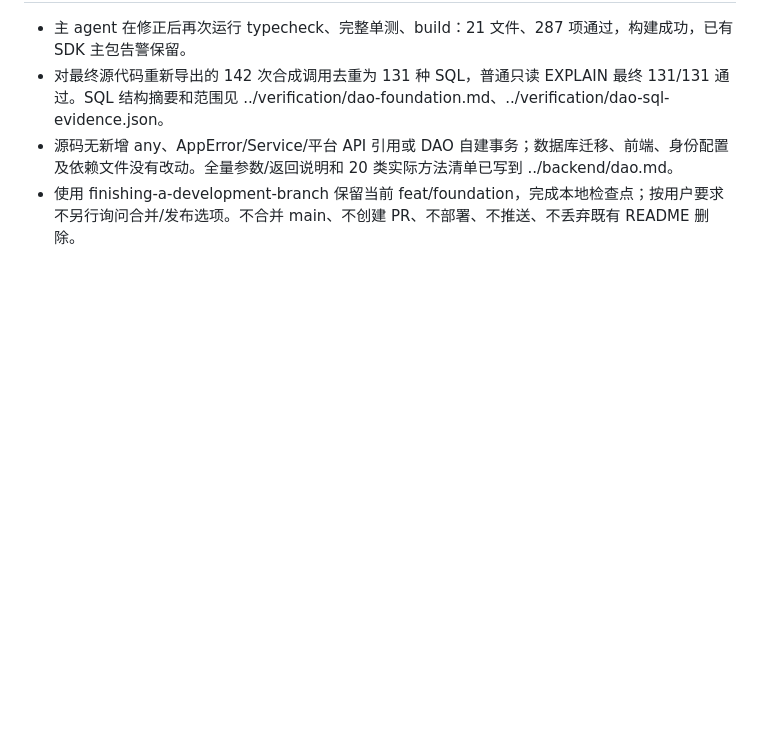
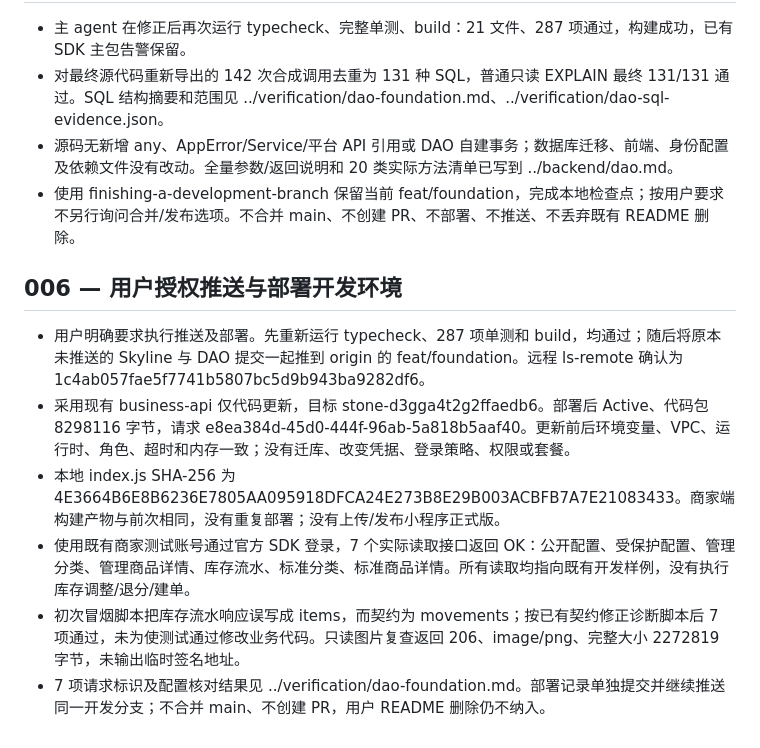
Before and after one commit to deepblue-star/stone, a Markdown page: docs/progress/dao-foundation.md, the part around the change. GitHub-like rendering; blank space fills up the shorter version.

```diff
--- a/docs/progress/dao-foundation.md
+++ b/docs/progress/dao-foundation.md
@@ -48,3 +48,12 @@
 - 对最终源代码重新导出的 142 次合成调用去重为 131 种 SQL，普通只读 EXPLAIN 最终 131/131 通过。SQL 结构摘要和范围见 ../verification/dao-foundation.md、../verification/dao-sql-evidence.json。
 - 源码无新增 any、AppError/Service/平台 API 引用或 DAO 自建事务；数据库迁移、前端、身份配置及依赖文件没有改动。全量参数/返回说明和 20 类实际方法清单已写到 ../backend/dao.md。
 - 使用 finishing-a-development-branch 保留当前 feat/foundation，完成本地检查点；按用户要求不另行询问合并/发布选项。不合并 main、不创建 PR、不部署、不推送、不丢弃既有 README 删除。
+
+## 006 — 用户授权推送与部署开发环境
+
+- 用户明确要求执行推送及部署。先重新运行 typecheck、287 项单测和 build，均通过；随后将原本未推送的 Skyline 与 DAO 提交一起推到 origin 的 feat/foundation。远程 ls-remote 确认为 1c4ab057fae5f7741b5807bc5d9b943ba9282df6。
+- 采用现有 business-api 仅代码更新，目标 stone-d3gga4t2g2ffaedb6。部署后 Active、代码包 8298116 字节，请求 e8ea384d-45d0-444f-96ab-5a818b5aaf40。更新前后环境变量、VPC、运行时、角色、超时和内存一致；没有迁库、改变凭据、登录策略、权限或套餐。
+- 本地 index.js SHA-256 为 4E3664B6E8B6236E7805AA095918DFCA24E273B8E29B003ACBFB7A7E21083433。商家端构建产物与前次相同，没有重复部署；没有上传/发布小程序正式版。
+- 使用既有商家测试账号通过官方 SDK 登录，7 个实际读取接口返回 OK：公开配置、受保护配置、管理分类、管理商品详情、库存流水、标准分类、标准商品详情。所有读取均指向既有开发样例，没有执行库存调整/退分/建单。
+- 初次冒烟脚本把库存流水响应误写成 items，而契约为 movements；按已有契约修正诊断脚本后 7 项通过，未为使测试通过修改业务代码。只读图片复查返回 206、image/png、完整大小 2272819 字节，未输出临时签名地址。
+- 7 项请求标识及配置核对结果见 ../verification/dao-foundation.md。部署记录单独提交并继续推送同一开发分支；不合并 main、不创建 PR，用户 README 删除仍不纳入。
```
Also changed, not shown: docs/verification/dao-foundation.md (+24 -1 lines), docs/verification/skyline.md (+2 -0 lines).
